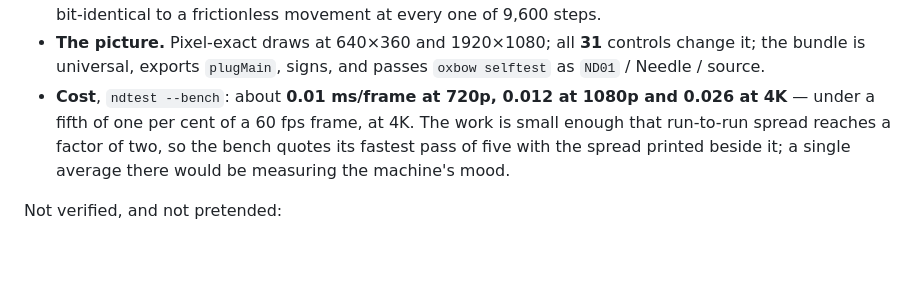
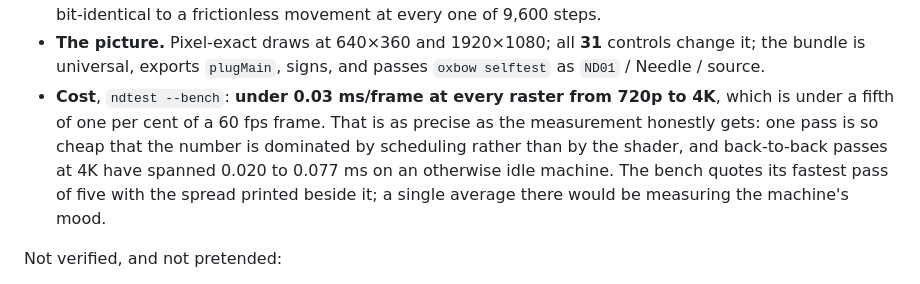
Before and after one commit to stoatworks-labs/needle, a Markdown page: README.md, the part around the change. Drawn GitHub-style; blank space fills up the shorter version.

Commit message:
Needle: quote the cost as a bound, because that is what the bench can measure
One pass of this shader is cheap enough that the number is scheduling
rather than the plugin: back-to-back passes at 4K spanned 0.020 to 0.077
ms on an idle machine, and 4K sometimes reads faster than 1080p. Under
0.03 ms/frame at every raster from 720p to 4K is the honest claim.

Co-Authored-By: Claude Opus 5 <noreply@anthropic.com>

```diff
--- a/README.md
+++ b/README.md
@@ -146,11 +146,13 @@ Verified, by measurement on this machine (Apple Silicon, macOS 26.4):
 - **The picture.** Pixel-exact draws at 640×360 and 1920×1080; all **31**
   controls change it; the bundle is universal, exports `plugMain`, signs, and
   passes `oxbow selftest` as `ND01` / Needle / source.
-- **Cost**, `ndtest --bench`: about **0.01 ms/frame at 720p, 0.012 at 1080p and
-  0.026 at 4K** — under a fifth of one per cent of a 60 fps frame, at 4K. The
-  work is small enough that run-to-run spread reaches a factor of two, so the
-  bench quotes its fastest pass of five with the spread printed beside it; a
-  single average there would be measuring the machine's mood.
+- **Cost**, `ndtest --bench`: **under 0.03 ms/frame at every raster from 720p to
+  4K**, which is under a fifth of one per cent of a 60 fps frame. That is as
+  precise as the measurement honestly gets: one pass is so cheap that the number
+  is dominated by scheduling rather than by the shader, and back-to-back passes
+  at 4K have spanned 0.020 to 0.077 ms on an otherwise idle machine. The bench
+  quotes its fastest pass of five with the spread printed beside it; a single
+  average there would be measuring the machine's mood.
 
 Not verified, and not pretended:
 
```
